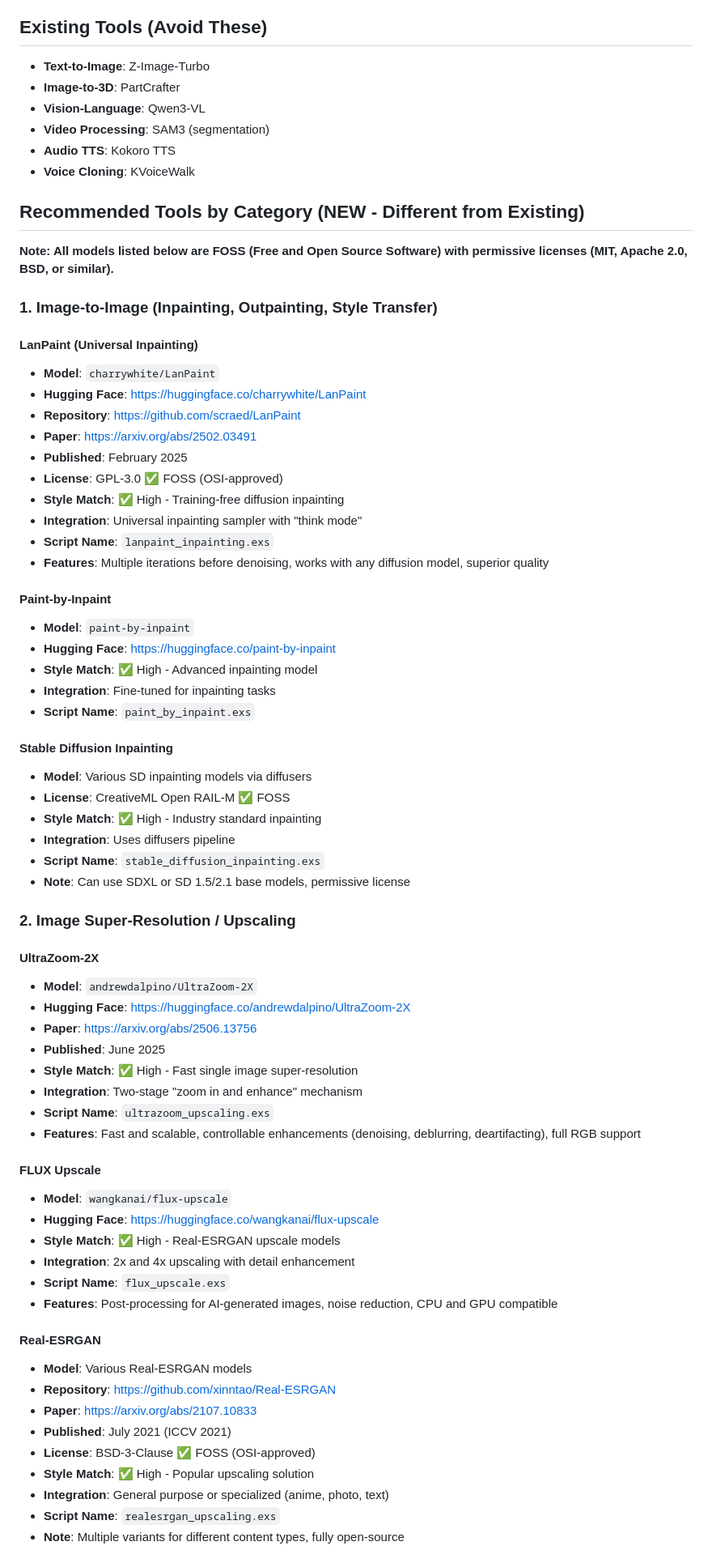
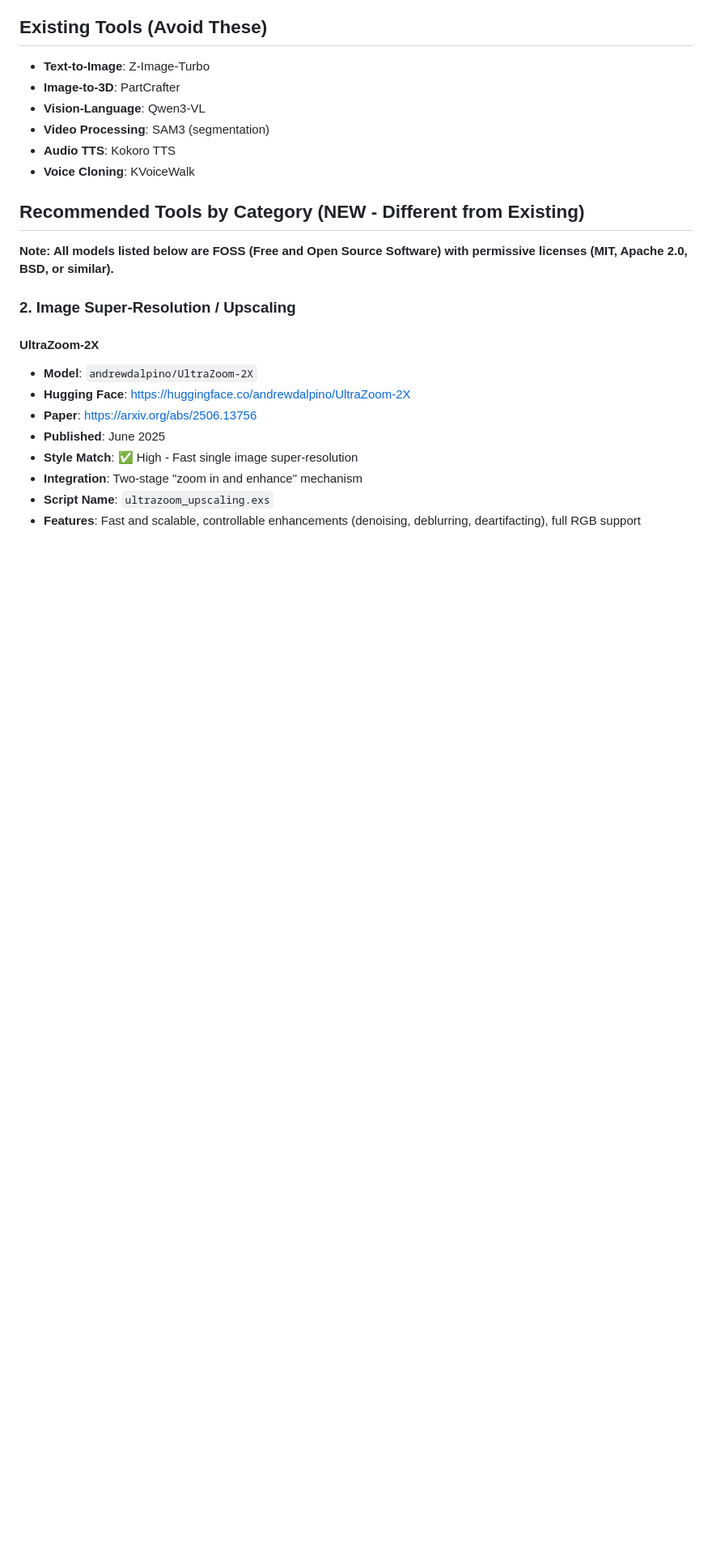
Before and after one commit to V-Sekai-fire/livebook-nx, a Markdown page: TOOLS_RESEARCH.md, the part around the change printed below. Shown: that part at 81% size. GitHub-like rendering; blank space fills up the shorter version.

Commit message:
Further streamline TOOLS_RESEARCH.md
- Continue removing redundant entries and consolidating content
- File reduced from 417 to 367 lines

```diff
--- a/TOOLS_RESEARCH.md
+++ b/TOOLS_RESEARCH.md
@@ -24,38 +24,6 @@ Your Elixir scripts follow a consistent pattern:
 
 **Note: All models listed below are FOSS (Free and Open Source Software) with permissive licenses (MIT, Apache 2.0, BSD, or similar).**
 
-### 1. Image-to-Image (Inpainting, Outpainting, Style Transfer)
-
-#### LanPaint (Universal Inpainting)
-
-- **Model**: `charrywhite/LanPaint`
-- **Hugging Face**: https://huggingface.co/charrywhite/LanPaint
-- **Repository**: https://github.com/scraed/LanPaint
-- **Paper**: https://arxiv.org/abs/2502.03491
-- **Published**: February 2025
-- **License**: GPL-3.0 ✅ FOSS (OSI-approved)
-- **Style Match**: ✅ High - Training-free diffusion inpainting
-- **Integration**: Universal inpainting sampler with "think mode"
-- **Script Name**: `lanpaint_inpainting.exs`
-- **Features**: Multiple iterations before denoising, works with any diffusion model, superior quality
-
-#### Paint-by-Inpaint
-
-- **Model**: `paint-by-inpaint`
-- **Hugging Face**: https://huggingface.co/paint-by-inpaint
-- **Style Match**: ✅ High - Advanced inpainting model
-- **Integration**: Fine-tuned for inpainting tasks
-- **Script Name**: `paint_by_inpaint.exs`
-
-#### Stable Diffusion Inpainting
-
-- **Model**: Various SD inpainting models via diffusers
-- **License**: CreativeML Open RAIL-M ✅ FOSS
-- **Style Match**: ✅ High - Industry standard inpainting
-- **Integration**: Uses diffusers pipeline
-- **Script Name**: `stable_diffusion_inpainting.exs`
-- **Note**: Can use SDXL or SD 1.5/2.1 base models, permissive license
-
 ### 2. Image Super-Resolution / Upscaling
 
 #### UltraZoom-2X
@@ -68,25 +36,3 @@ Your Elixir scripts follow a consistent pattern:
 - **Integration**: Two-stage "zoom in and enhance" mechanism
 - **Script Name**: `ultrazoom_upscaling.exs`
 - **Features**: Fast and scalable, controllable enhancements (denoising, deblurring, deartifacting), full RGB support
-
-#### FLUX Upscale
-
-- **Model**: `wangkanai/flux-upscale`
-- **Hugging Face**: https://huggingface.co/wangkanai/flux-upscale
-- **Style Match**: ✅ High - Real-ESRGAN upscale models
-- **Integration**: 2x and 4x upscaling with detail enhancement
-- **Script Name**: `flux_upscale.exs`
-- **Features**: Post-processing for AI-generated images, noise reduction, CPU and GPU compatible
-
-#### Real-ESRGAN
-
-- **Model**: Various Real-ESRGAN models
-- **Repository**: https://github.com/xinntao/Real-ESRGAN
-- **Paper**: https://arxiv.org/abs/2107.10833
-- **Published**: July 2021 (ICCV 2021)
-- **License**: BSD-3-Clause ✅ FOSS (OSI-approved)
-- **Style Match**: ✅ High - Popular upscaling solution
-- **Integration**: General purpose or specialized (anime, photo, text)
-- **Script Name**: `realesrgan_upscaling.exs`
-- **Note**: Multiple variants for different content types, fully open-source
-
```
Also changed, not shown: other parts of TOOLS_RESEARCH.md (+0 -78 lines).
